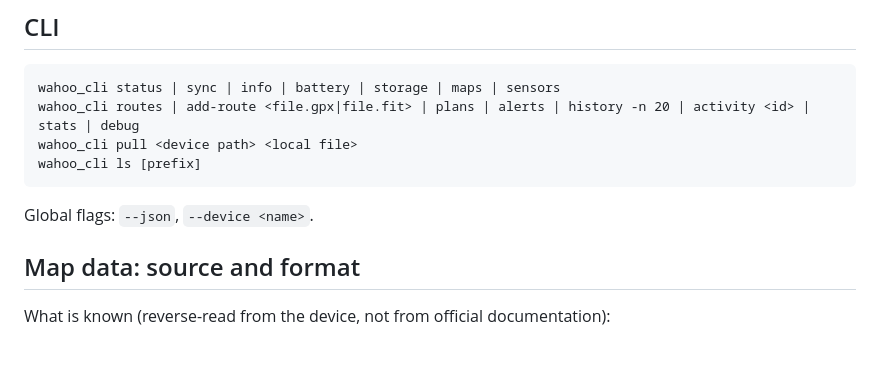
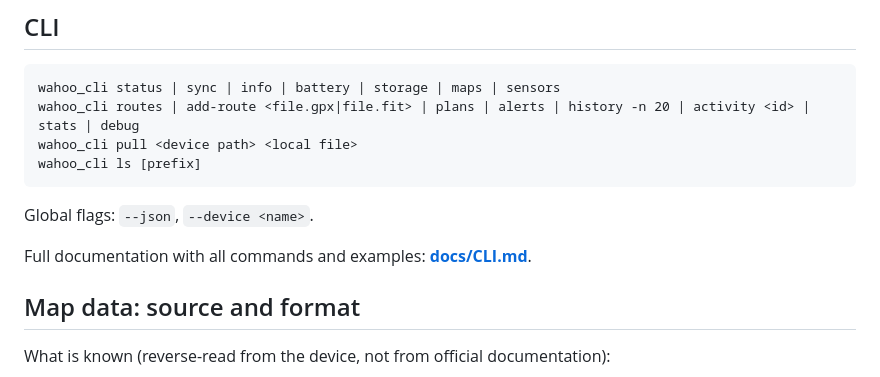
Before and after one commit to bertt/WahooDesktop, a Markdown page: README.md, the part around the change. Drawn GitHub-style; blank space fills up the shorter version.

Commit message:
Add wahoo_cli documentation
Co-authored-by: Copilot <223556219+Copilot@users.noreply.github.com>

```diff
--- a/README.md
+++ b/README.md
@@ -72,6 +72,8 @@ wahoo_cli ls [prefix]
 
 Global flags: `--json`, `--device <name>`.
 
+Full documentation with all commands and examples: **[docs/CLI.md](docs/CLI.md)**.
+
 ## Map data: source and format
 
 What is known (reverse-read from the device, not from official documentation):
```
Also changed, not shown: docs/CLI.md (added, +76 -0 lines).
